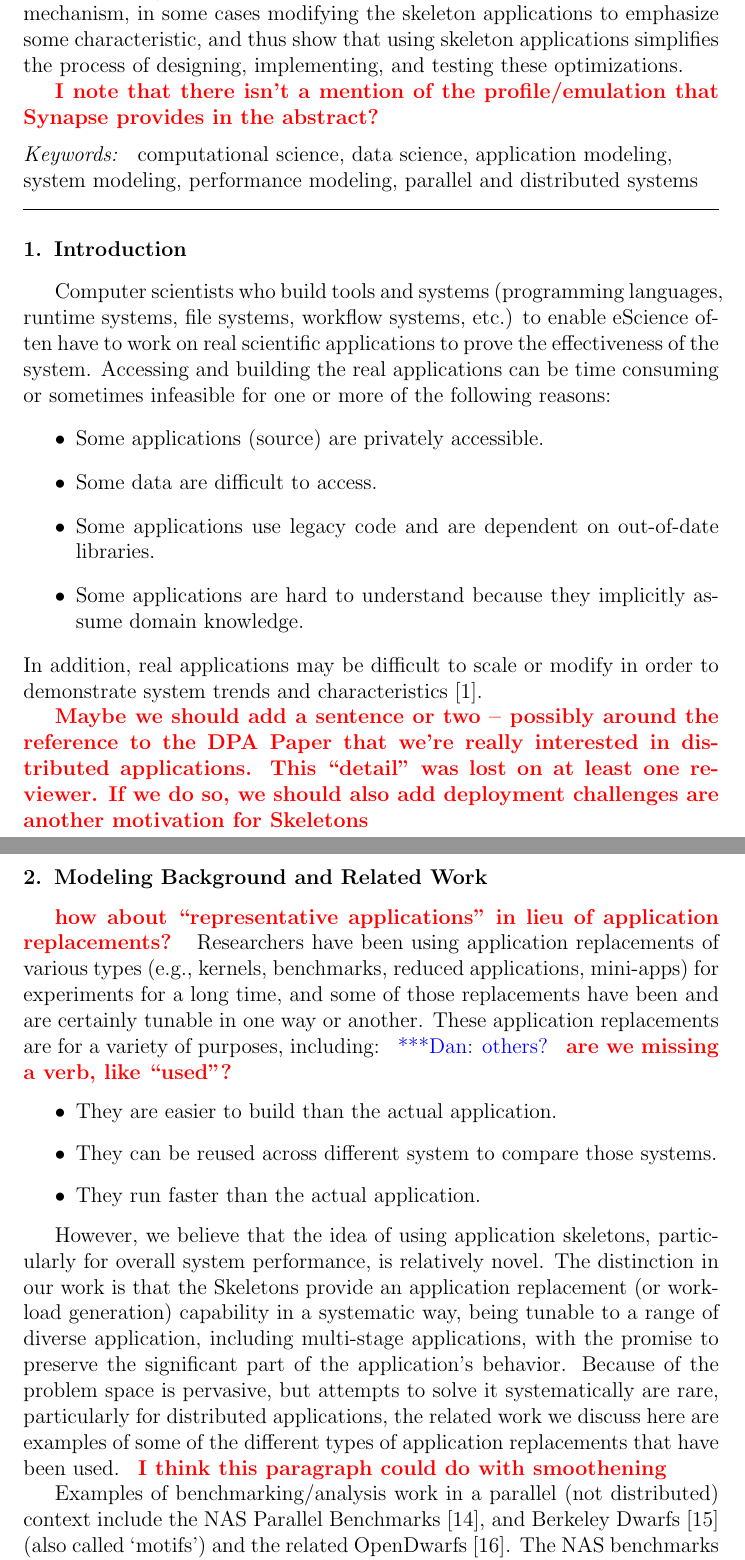
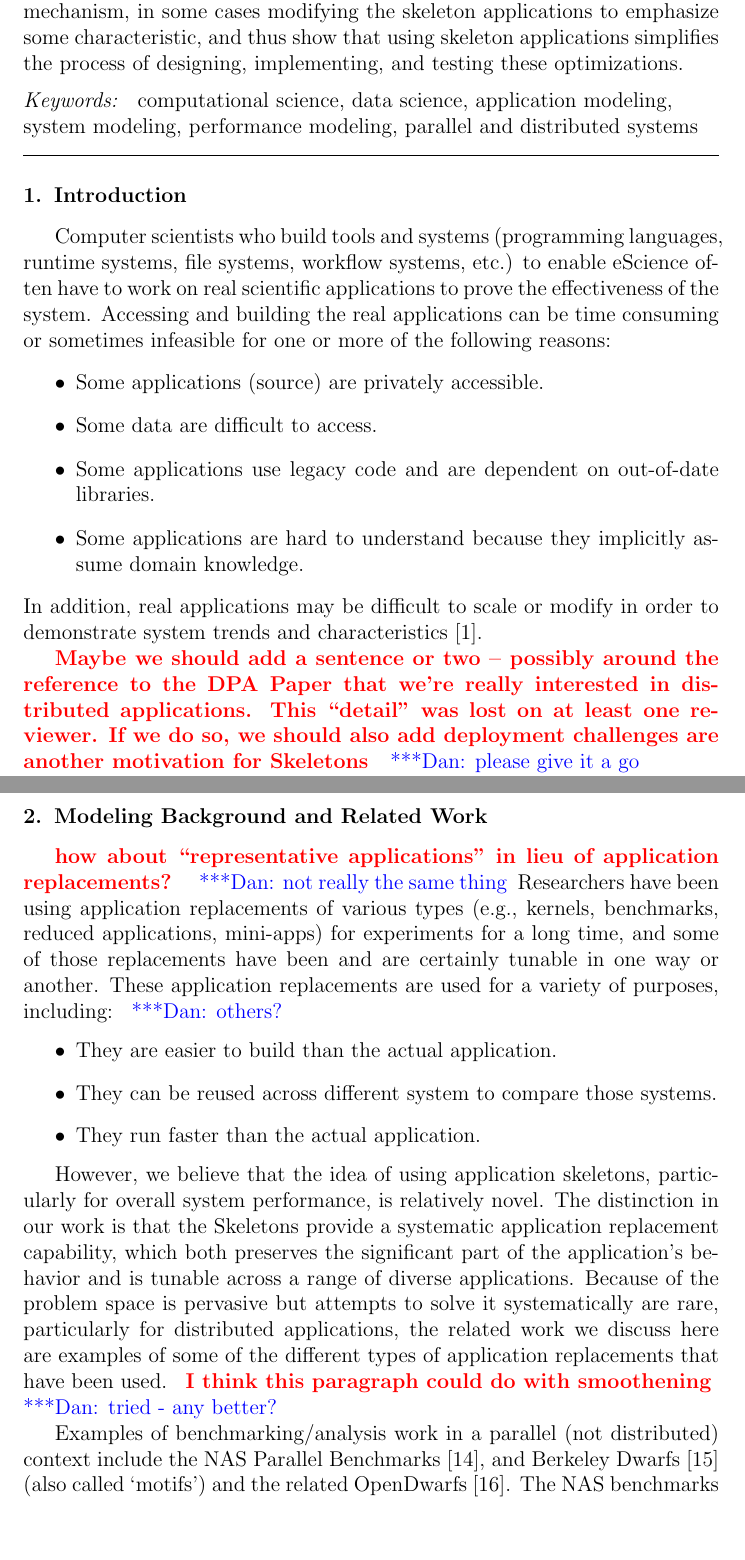
Before and after one commit to applicationskeleton/Skeleton, a LaTeX paper (papers/FGCS_2015/Skeleton.tex): two parts of pages 2 and 5 of 30, joined at a grey line, cut so that both start at the same text, the shorter picture padded with empty space. Compiled offline with pdfLaTeX.

Commit message:
changes to changes and comments to comments

```diff
--- a/papers/FGCS_2015/Skeleton.tex
+++ b/papers/FGCS_2015/Skeleton.tex
@@ -159,9 +159,6 @@ We then show examples of using skeleton applications to verify system optimizati
 data caching, I/O tuning, and task scheduling, as well as the system resilience mechanism, in some cases modifying the skeleton applications to emphasize some characteristic, and thus show that using skeleton applications
 simplifies the process of designing, implementing, and testing these optimizations.
 
-\note{I note that there isn't a mention of the profile/emulation that Synapse
-  provides in the abstract?}
-
 \end{abstract}
 
 \begin{keyword}
@@ -204,6 +201,7 @@ demonstrate system trends and characteristics~\cite{DPA-paper}.
   to the DPA Paper that we're really interested in distributed
   applications. This ``detail'' was lost on at least one reviewer. If we do so,
   we should also add deployment challenges are another motivation for Skeletons}
+  \katznote{please give it a go}
 
 Our Application Skeletons idea was created in the AIMES project, whose goal is to explore the role of abstractions
 and integrated middleware to support eScience at extreme scales. AIMES is co-designing middleware from an application and infrastructure
@@ -278,12 +276,11 @@ Conclusions are drawn in Section~\ref{lb:Con}.
 \section{Modeling Background and Related Work}\label{lb:RFwork}
 
 \note{how about ``representative applications'' in lieu of application
-  replacements?}  Researchers have been using application replacements of
+  replacements?}  \katznote{not really the same thing} Researchers have been using application replacements of
 various types (e.g., kernels, benchmarks, reduced applications, mini-apps) for
 experiments for a long time, and some of those replacements have been and are
-certainly tunable in one way or another. These application replacements are for
-a variety of purposes, including: \katznote{others?}\note{are we missing a verb,
-  like ``used''?}
+certainly tunable in one way or another. These application replacements are used for
+a variety of purposes, including: \katznote{others?}
 \begin{itemize}
 \item They are easier to build than the actual application.
 \item They can be reused across different system to compare those systems.
@@ -292,14 +289,15 @@ a variety of purposes, including: \katznote{others?}\note{are we missing a verb,
 
 However, we believe that the idea of using application skeletons, particularly
 for overall system performance, is relatively novel.  The distinction in our
-work is that the Skeletons provide an application replacement (or workload
-generation) capability in a systematic way, being tunable to a range of diverse
-application, including multi-stage applications, with the promise to preserve
-the significant part of the application's behavior. Because of the problem space
-is pervasive, but attempts to solve it systematically are rare, particularly for
+work is that the Skeletons provide a systematic application replacement
+capability, which both preserves
+the significant part of the application's behavior
+and is tunable across a range of diverse
+applications. Because of the problem space
+is pervasive but attempts to solve it systematically are rare, particularly for
 distributed applications, the related work we discuss here are examples of some
 of the different types of application replacements that have been used. \note{I
-  think this paragraph could do with smoothening}
+  think this paragraph could do with smoothening} \katznote{tried - any better?}
 
 Examples of benchmarking/analysis work in a parallel (not distributed) context
 include the NAS Parallel Benchmarks~\cite{NPB}, and Berkeley
```
Also changed, not shown: papers/FGCS_2015/Skeleton.tex (14 more changed lines).
